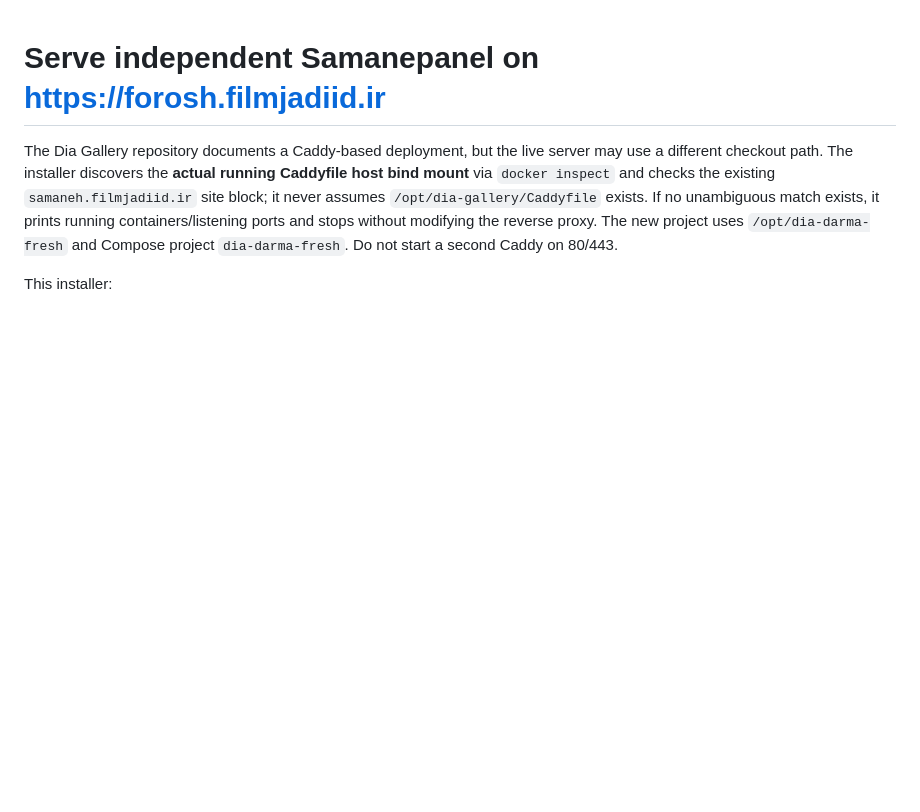
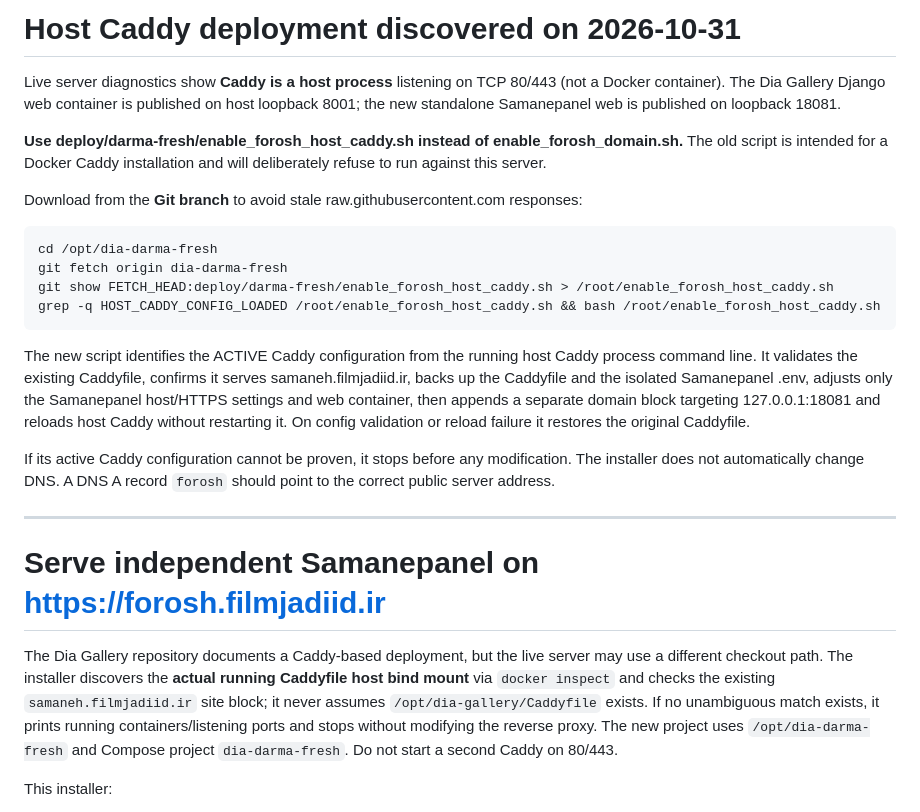
Before and after one commit to aliiitavazoeiii-afk/samanepanel, a Markdown page: docs/FOROSH_DOMAIN_DEPLOY.md, the part around the change. Drawn GitHub-style; blank space fills up the shorter version.

Commit message:
Document confirmed host-level Caddy topology and new safe forosh deployment command

````diff
--- a/docs/FOROSH_DOMAIN_DEPLOY.md
+++ b/docs/FOROSH_DOMAIN_DEPLOY.md
@@ -1,3 +1,38 @@
+# Host Caddy deployment discovered on 2026-10-31
+
+Live server diagnostics show **Caddy is a host process** listening on TCP
+80/443 (not a Docker container). The Dia Gallery Django web container is
+published on host loopback 8001; the new standalone Samanepanel web is
+published on loopback 18081.
+
+**Use deploy/darma-fresh/enable_forosh_host_caddy.sh instead of
+enable_forosh_domain.sh.** The old script is intended for a Docker Caddy
+installation and will deliberately refuse to run against this server.
+
+Download from the **Git branch** to avoid stale raw.githubusercontent.com
+responses:
+
+```bash
+cd /opt/dia-darma-fresh
+git fetch origin dia-darma-fresh
+git show FETCH_HEAD:deploy/darma-fresh/enable_forosh_host_caddy.sh > /root/enable_forosh_host_caddy.sh
+grep -q HOST_CADDY_CONFIG_LOADED /root/enable_forosh_host_caddy.sh && bash /root/enable_forosh_host_caddy.sh
+```
+
+The new script identifies the ACTIVE Caddy configuration from the running
+host Caddy process command line. It validates the existing Caddyfile,
+confirms it serves samaneh.filmjadiid.ir, backs up the Caddyfile and
+the isolated Samanepanel .env, adjusts only the Samanepanel host/HTTPS
+settings and web container, then appends a separate domain block targeting
+127.0.0.1:18081 and reloads host Caddy without restarting it. On config
+validation or reload failure it restores the original Caddyfile.
+
+If its active Caddy configuration cannot be proven, it stops before any
+modification. The installer does not automatically change DNS. A DNS
+A record `forosh` should point to the correct public server address.
+
+---
+
 # Serve independent Samanepanel on https://forosh.filmjadiid.ir
 
 The Dia Gallery repository documents a Caddy-based deployment, but the live server may use a different checkout path. The installer discovers the **actual running Caddyfile host bind mount** via `docker inspect` and checks the existing `samaneh.filmjadiid.ir` site block; it never assumes `/opt/dia-gallery/Caddyfile` exists. If no unambiguous match exists, it prints running containers/listening ports and stops without modifying the reverse proxy.
````
